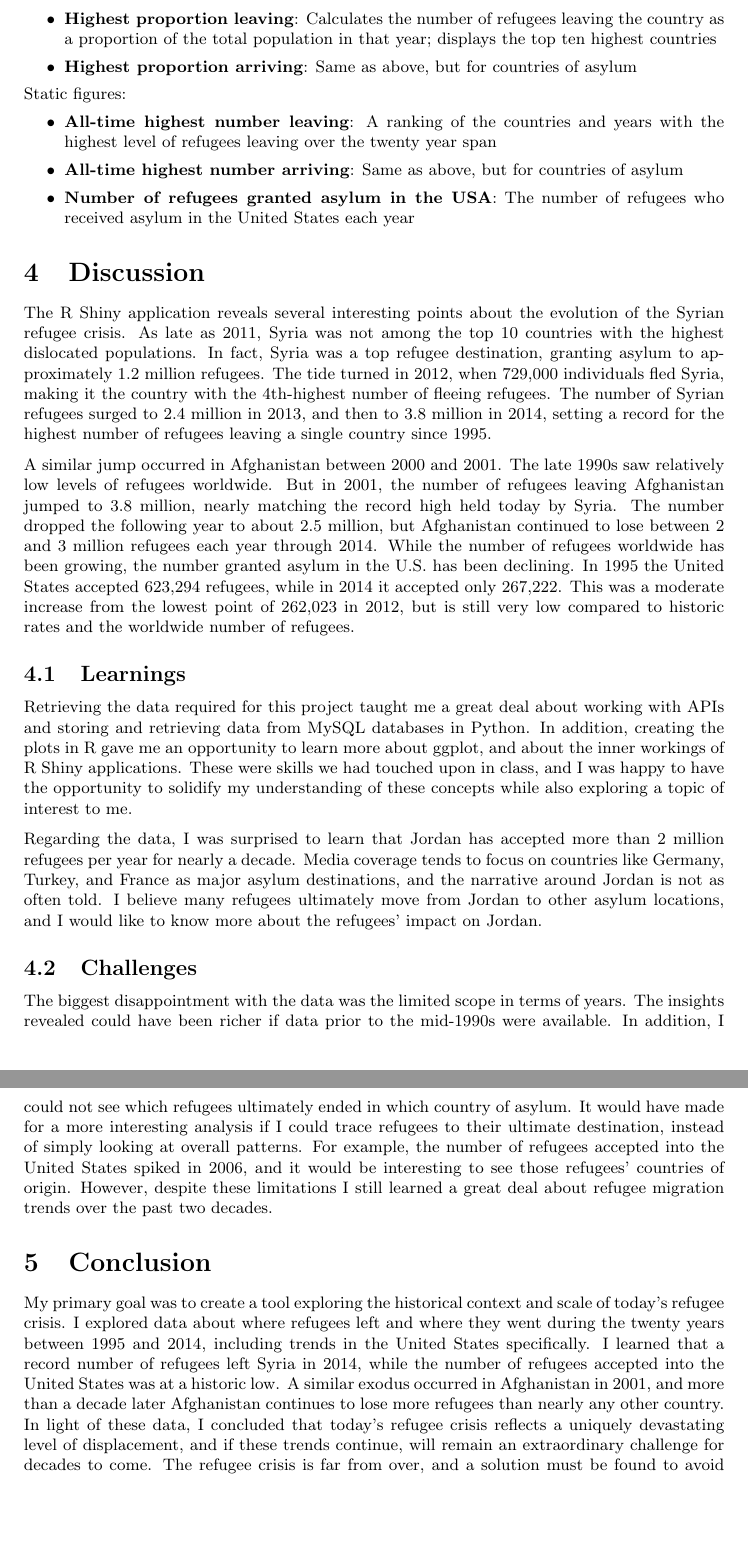
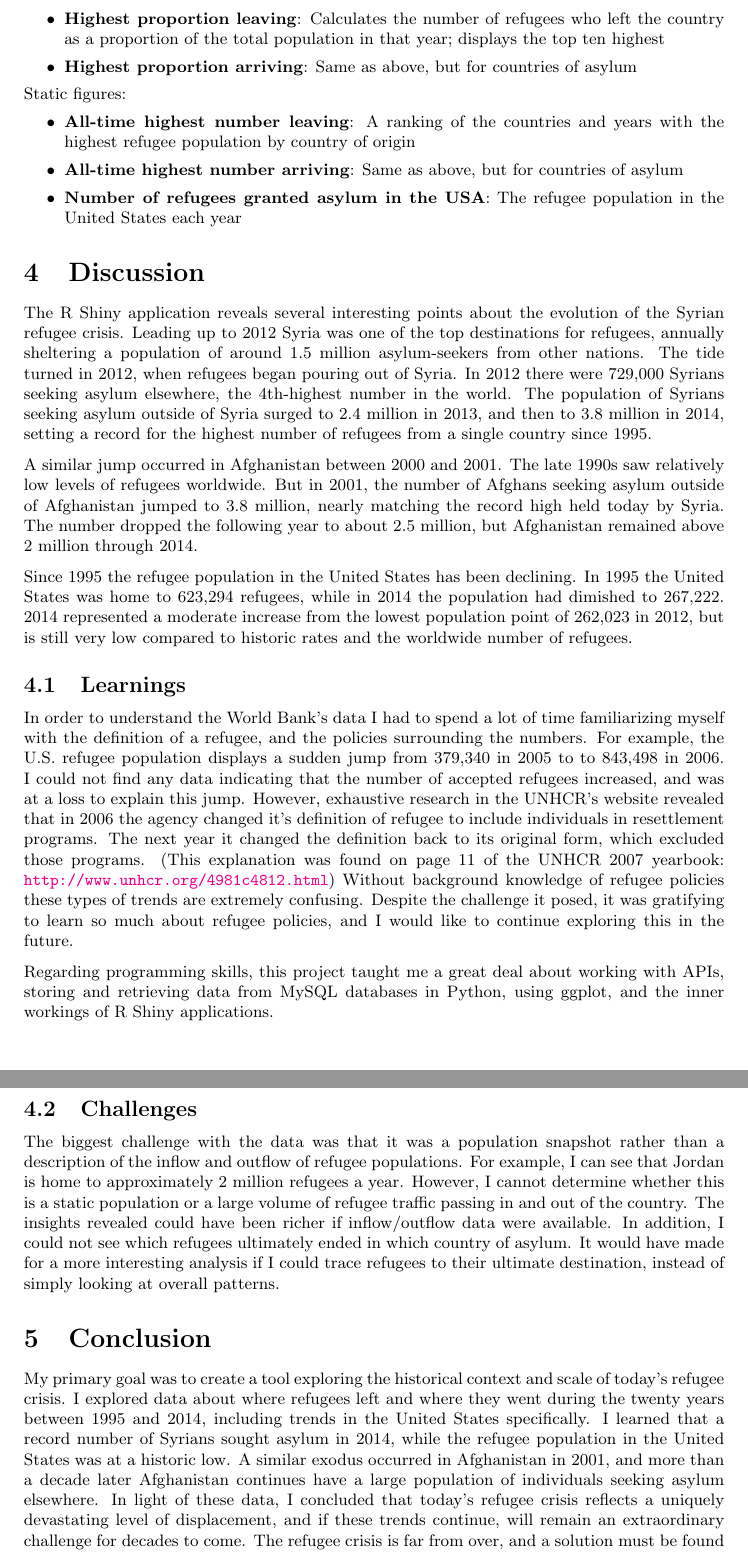
Before and after one commit to JASmith0820/Refugee_Data_R_Shiny_App, a LaTeX document (WrittenReport_JS_G35169458.tex): two parts of pages 6 and 7 of 7, joined at a grey line, cut so that both start at the same text, the shorter picture padded with empty space. Compiled offline with pdfLaTeX.

Commit message:
updated writeup files

```diff
--- a/WrittenReport_JS_G35169458.tex
+++ b/WrittenReport_JS_G35169458.tex
@@ -160,35 +160,37 @@ Next, re-create the R Shiny app by completing the following:
 \item \textbf{Missing countries}: Each year certain countries fail to provide data, and therefore are excluded; this table indicates which were excluded in the given year
-\item \textbf{Highest proportion leaving}: Calculates the number of refugees leaving the country as a proportion of the total population in that year; displays the top ten highest countries
+\item \textbf{Highest proportion leaving}: Calculates the number of refugees who left the country as a proportion of the total population in that year; displays the top ten highest
 \item \textbf{Highest proportion arriving}: Same as above, but for countries of asylum
 \end{itemize}
 \noindent Static figures:
 \begin{itemize}
-\item \textbf{All-time highest number leaving}: A ranking of the countries and years with the highest level of refugees leaving over the twenty year span
+\item \textbf{All-time highest number leaving}: A ranking of the countries and years with the highest refugee population by country of origin
 \item \textbf{All-time highest number arriving}: Same as above, but for countries of asylum
-\item \textbf{Number of refugees granted asylum in the USA}: The number of refugees who received asylum in the United States each year
+\item \textbf{Number of refugees granted asylum in the USA}: The refugee population in the United States each year
 \end{itemize}
 
 \section{Discussion}
 
-\noindent The R Shiny application reveals several interesting points about the evolution of the Syrian refugee crisis. As late as 2011, Syria was not among the top 10 countries with the highest dislocated populations. In fact, Syria was a top refugee destination, granting asylum to approximately 1.2 million refugees. The tide turned in 2012, when 729,000 individuals fled Syria, making it the country with the 4th-highest number of fleeing refugees. The number of Syrian refugees surged to 2.4 million in 2013, and then to 3.8 million in 2014, setting a record for the highest number of refugees leaving a single country since 1995.\vspace{2mm}
+\noindent The R Shiny application reveals several interesting points about the evolution of the Syrian refugee crisis. Leading up to 2012 Syria was one of the top destinations for refugees, annually sheltering a population of around 1.5 million asylum-seekers from other nations. The tide turned in 2012, when refugees began pouring out of Syria. In 2012 there were 729,000 Syrians seeking asylum elsewhere, the 4th-highest number in the world. The population of Syrians seeking asylum outside of Syria surged to 2.4 million in 2013, and then to 3.8 million in 2014, setting a record for the highest number of refugees from a single country since 1995.\vspace{2mm}
 
-\noindent A similar jump occurred in Afghanistan between 2000 and 2001. The late 1990s saw relatively low levels of refugees worldwide. But in 2001, the number of refugees leaving Afghanistan jumped to 3.8 million, nearly matching the record high held today by Syria. The number dropped the following year to about 2.5 million, but Afghanistan continued to lose between 2 and 3 million refugees each year through 2014.
-While the number of refugees worldwide has been growing, the number granted asylum in the U.S. has been declining. In 1995 the United States accepted 623,294 refugees, while in 2014 it accepted only 267,222. This was a moderate increase from the lowest point of 262,023 in 2012, but is still very low compared to historic rates and the worldwide number of refugees.
+\noindent A similar jump occurred in Afghanistan between 2000 and 2001. The late 1990s saw relatively low levels of refugees worldwide. But in 2001, the number of Afghans seeking asylum outside of Afghanistan jumped to 3.8 million, nearly matching the record high held today by Syria. The number dropped the following year to about 2.5 million, but Afghanistan remained above 2 million through 2014.\vspace{2mm}
+
+\noindent
+Since 1995 the refugee population in the United States has been declining. In 1995 the United States was home to 623,294 refugees, while in 2014 the population had dimished to 267,222. 2014 represented a moderate increase from the lowest population point of 262,023 in 2012, but is still very low compared to historic rates and the worldwide number of refugees.
 
 
 \subsection{Learnings}
 
-\noindent Retrieving the data required for this project taught me a great deal about working with APIs and storing and retrieving data from MySQL databases in Python. In addition, creating the plots in R gave me an opportunity to learn more about ggplot, and about the inner workings of R Shiny applications. These were skills we had touched upon in class, and I was happy to have the opportunity to solidify my understanding of these concepts while also exploring a topic of interest to me.\vspace{2mm}
+\noindent In order to understand the World Bank's data I had to spend a lot of time familiarizing myself with the definition of a refugee, and the policies surrounding the numbers. For example, the U.S. refugee population displays a sudden jump from 379,340 in 2005 to to 843,498 in 2006. I could not find any data indicating that the number of accepted refugees increased, and was at a loss to explain this jump. However, exhaustive research in the UNHCR's website revealed that in 2006 the agency changed it's definition of refugee to include individuals in resettlement programs. The next year it changed the definition back to its original form, which excluded those programs. (This explanation was found on page 11 of the UNHCR 2007 yearbook: \url{http://www.unhcr.org/4981c4812.html}) Without background knowledge of refugee policies these types of trends are extremely confusing. Despite the challenge it posed, it was gratifying to learn so much about refugee policies, and I would like to continue exploring this in the future. \vspace{2mm}
 
-\noindent Regarding the data, I was surprised to learn that Jordan has accepted more than 2 million refugees per year for nearly a decade. Media coverage tends to focus on countries like Germany, Turkey, and France as major asylum destinations, and the narrative around Jordan is not as often told. I believe many refugees ultimately move from Jordan to other asylum locations, and I would like to know more about the refugees' impact on Jordan.
+\noindent Regarding programming skills, this project taught me a great deal about working with APIs, storing and retrieving data from MySQL databases in Python, using ggplot, and the inner workings of R Shiny applications.
 
 \subsection{Challenges}
 
-\noindent The biggest disappointment with the data was the limited scope in terms of years. The insights revealed could have been richer if data prior to the mid-1990s were available. In addition, I could not see which refugees ultimately ended in which country of asylum. It would have made for a more interesting analysis if I could trace refugees to their ultimate destination, instead of simply looking at overall patterns. For example, the number of refugees accepted into the United States spiked in 2006, and it would be interesting to see those refugees' countries of origin. However, despite these limitations I still learned a great deal about refugee migration trends over the past two decades.
+\noindent The biggest challenge with the data was that it was a population snapshot rather than a description of the inflow and outflow of refugee populations. For example, I can see that Jordan is home to approximately 2 million refugees a year. However, I cannot determine whether this is a static population or a large volume of refugee traffic passing in and out of the country. The insights revealed could have been richer if inflow/outflow data were available. In addition, I could not see which refugees ultimately ended in which country of asylum. It would have made for a more interesting analysis if I could trace refugees to their ultimate destination, instead of simply looking at overall patterns.
 
 \section{Conclusion}
 
-\noindent My primary goal was to create a tool exploring the historical context and scale of today's refugee crisis. I explored data about where refugees left and where they went during the twenty years between 1995 and 2014, including trends in the United States specifically. I learned that a record number of refugees left Syria in 2014, while the number of refugees accepted into the United States was at a historic low. A similar exodus occurred in Afghanistan in 2001, and more than a decade later Afghanistan continues to lose more refugees than nearly any other country. In light of these data, I concluded that today's refugee crisis reflects a uniquely devastating level of displacement, and if these trends continue, will remain an extraordinary challenge for decades to come. The refugee crisis is far from over, and a solution must be found to avoid further destabilization to an already fraught region.
+\noindent My primary goal was to create a tool exploring the historical context and scale of today's refugee crisis. I explored data about where refugees left and where they went during the twenty years between 1995 and 2014, including trends in the United States specifically. I learned that a record number of Syrians sought asylum in 2014, while the refugee population in the United States was at a historic low. A similar exodus occurred in Afghanistan in 2001, and more than a decade later Afghanistan continues have a large population of individuals seeking asylum elsewhere. In light of these data, I concluded that today's refugee crisis reflects a uniquely devastating level of displacement, and if these trends continue, will remain an extraordinary challenge for decades to come. The refugee crisis is far from over, and a solution must be found to avoid further destabilization to an already fraught region.
 
 
 \end{document}
```
Also changed, not shown: Youtube_and_Github_links.txt (+5 -0 lines), WrittenReport_JS_G35169458.pdf, WrittenReport_JS_G35169458.tex (20 more changed lines), 4 other files.
